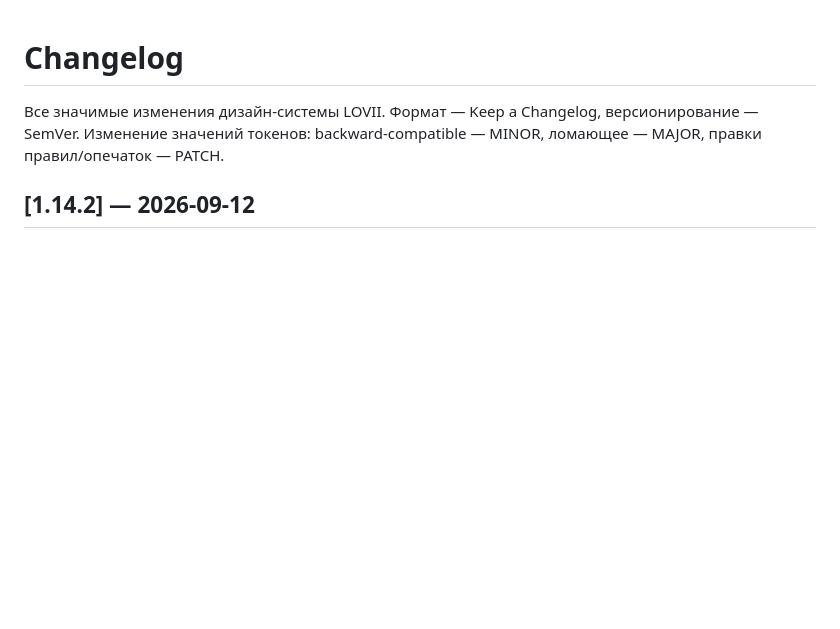
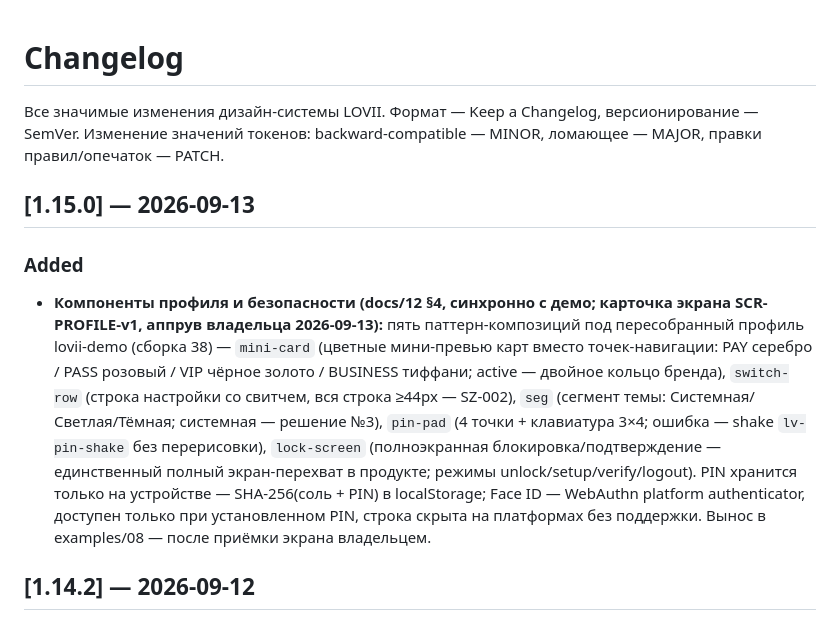
Before and after one commit to bestdeejay-design/lovii-design, a Markdown page: CHANGELOG.md, the part around the change. Rendered like a GitHub page; blank space fills up the shorter version.

```diff
--- a/CHANGELOG.md
+++ b/CHANGELOG.md
@@ -2,6 +2,11 @@
 
 Все значимые изменения дизайн-системы LOVII. Формат — Keep a Changelog, версионирование — SemVer.
 Изменение значений токенов: backward-compatible — MINOR, ломающее — MAJOR, правки правил/опечаток — PATCH.
+
+## [1.15.0] — 2026-09-13
+
+### Added
+- **Компоненты профиля и безопасности (docs/12 §4, синхронно с демо; карточка экрана SCR-PROFILE-v1, аппрув владельца 2026-09-13):** пять паттерн-композиций под пересобранный профиль lovii-demo (сборка 38) — `mini-card` (цветные мини-превью карт вместо точек-навигации: PAY серебро / PASS розовый / VIP чёрное золото / BUSINESS тиффани; active — двойное кольцо бренда), `switch-row` (строка настройки со свитчем, вся строка ≥44px — SZ-002), `seg` (сегмент темы: Системная/Светлая/Тёмная; системная — решение №3), `pin-pad` (4 точки + клавиатура 3×4; ошибка — shake `lv-pin-shake` без перерисовки), `lock-screen` (полноэкранная блокировка/подтверждение — единственный полный экран-перехват в продукте; режимы unlock/setup/verify/logout). PIN хранится только на устройстве — SHA-256(соль + PIN) в localStorage; Face ID — WebAuthn platform authenticator, доступен только при установленном PIN, строка скрыта на платформах без поддержки. Вынос в examples/08 — после приёмки экрана владельцем.
 
 ## [1.14.2] — 2026-09-12
 
```
Also changed, not shown: docs/12-components.md (+16 -0 lines).
